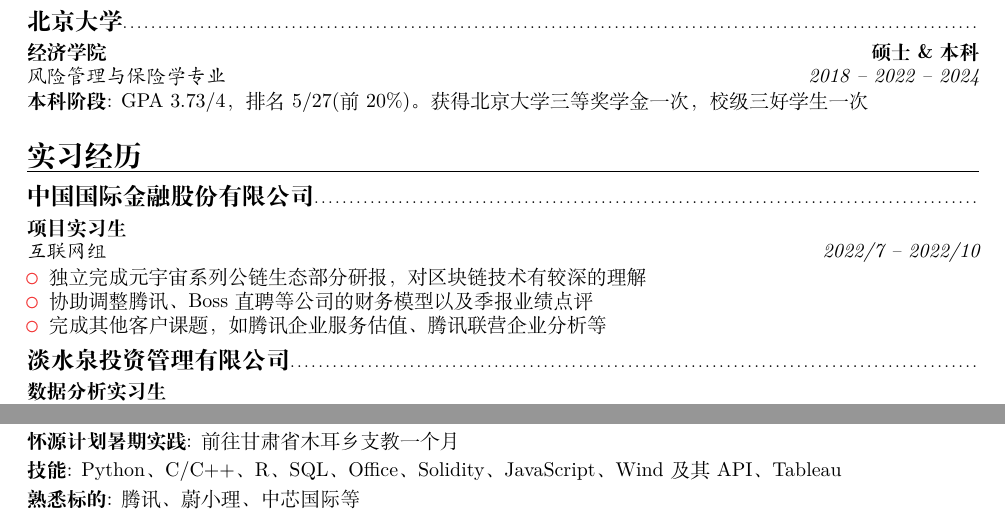
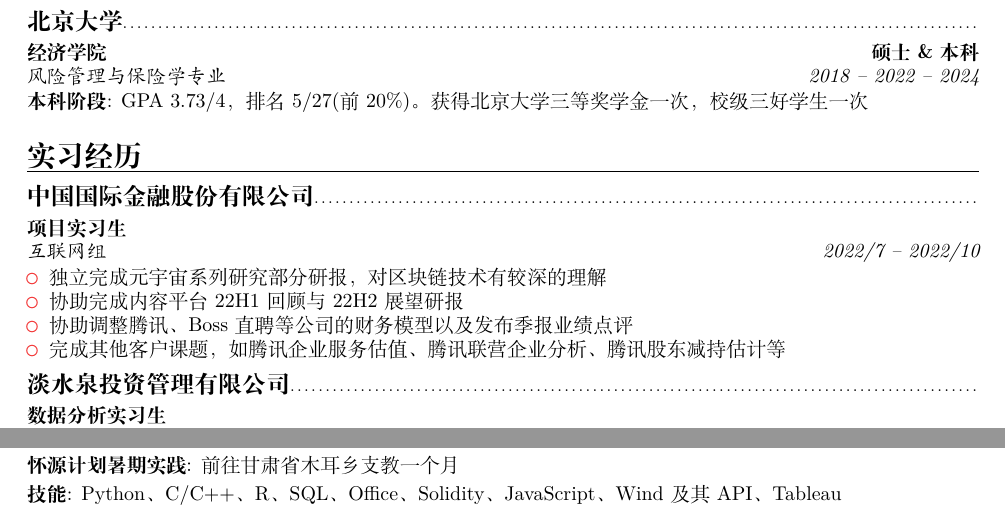
Before and after one commit to ErnestDong/resume, a LaTeX CV (resume.tex): two parts of the page, joined at a grey line, cut so that both start at the same text. Compiled offline with XeLaTeX.

Commit message:
。。。

```diff
--- a/resume.tex
+++ b/resume.tex
@@ -23,9 +23,10 @@
 \subsection{中国国际金融股份有限公司}
 \cventry{2022/7 -- 2022/10}{互联网组}{项目实习生}{}{}{
     \begin{itemize}
-        \item 独立完成元宇宙系列公链生态部分研报，对区块链技术有较深的理解
-        \item 协助调整腾讯、Boss直聘等公司的财务模型以及季报业绩点评
-        \item 完成其他客户课题，如腾讯企业服务估值、腾讯联营企业分析等
+        \item 独立完成元宇宙系列研究部分研报，对区块链技术有较深的理解
+        \item 协助完成内容平台22H1回顾与22H2展望研报
+        \item 协助调整腾讯、Boss直聘等公司的财务模型以及发布季报业绩点评
+        \item 完成其他客户课题，如腾讯企业服务估值、腾讯联营企业分析、腾讯股东减持估计等
     \end{itemize}
 }
 \subsection{淡水泉投资管理有限公司}
@@ -59,5 +60,5 @@
 \cvitem{“一桌”支教计划}{\small 作为第一批支教老师，疫情爆发初期辅导武汉医护高三子女课业}
 \cvitem{怀源计划暑期实践}{\small 前往甘肃省木耳乡支教一个月}
 \cvitem{技能}{\small Python、C/C++、R、SQL、Office、Solidity、JavaScript、Wind 及其 API、Tableau}
-\cvitem{熟悉标的}{\small 腾讯、蔚小理、中芯国际等}
+% \cvitem{熟悉标的}{\small 腾讯、蔚小理、中芯国际等}
 \end{document}
```
